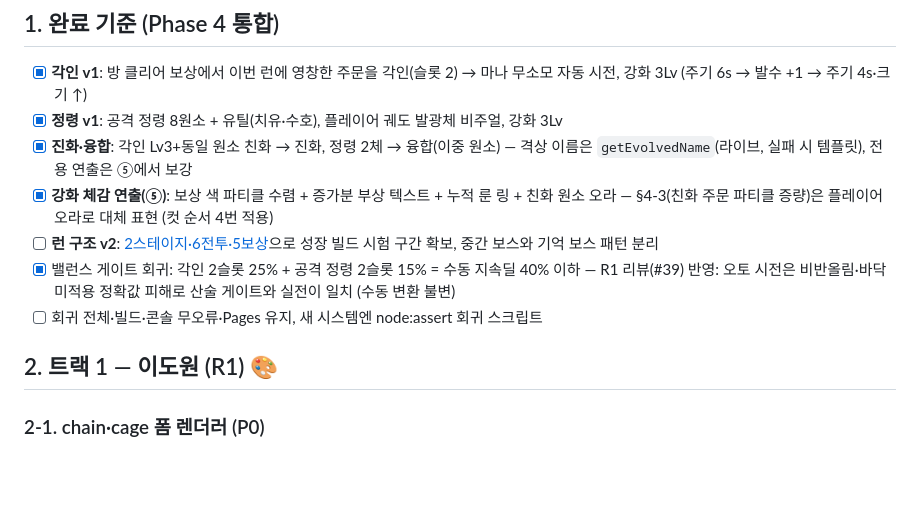
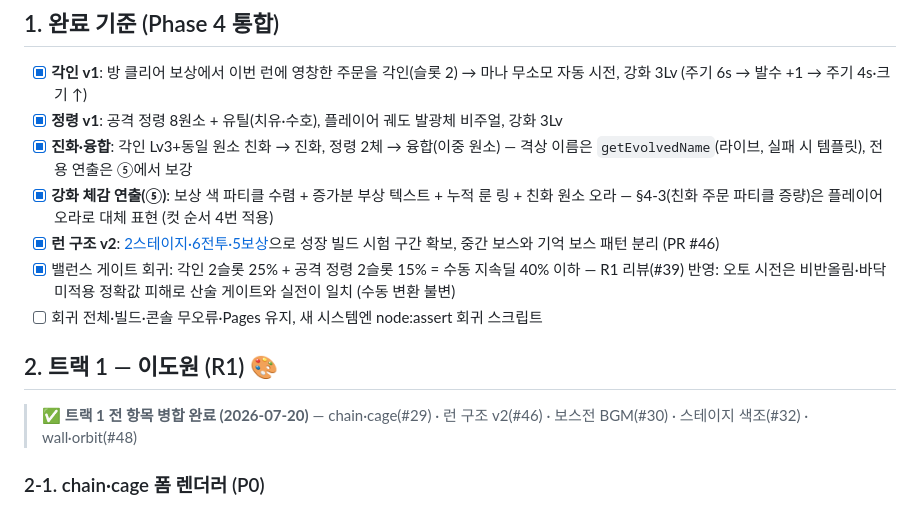
Before and after one commit to jaepaly/NHN-Project, a Markdown page: docs/PHASE_4.md, the part around the change. Drawn GitHub-style; blank space fills up the shorter version.

Commit message:
docs: PHASE_4 완료 상태 동기화 — 런 구조 v2·R1 트랙 병합 반영
- 런 구조 v2 체크박스 [ ]→[x] (PR #46)
- 트랙 1(R1) 전 항목 병합 완료 배너 추가 (chain·cage #29 · 런 구조 v2 #46 · 보스전 BGM #30 · 스테이지 색조 #32 · wall·orbit #48)

PR #48(wall·orbit) 머지로 R1 Phase 4 트랙이 전부 병합되어 문서-실제 상태 불일치를 정리한다.
`회귀 전체·빌드·콘솔 무오류·Pages 유지`는 Pages 라이브 배포 미검증이라 최종 QA 게이트로 존치.

Co-Authored-By: Claude Opus 4.8 <noreply@anthropic.com>

```diff
--- a/docs/PHASE_4.md
+++ b/docs/PHASE_4.md
@@ -26,12 +26,14 @@ Phase 4는 [PROGRESSION_DESIGN.md](PROGRESSION_DESIGN.md)의 **②각인 → ③
 - [x] **진화·융합**: 각인 Lv3+동일 원소 친화 → 진화, 정령 2체 → 융합(이중 원소) — 격상 이름은 `getEvolvedName`(라이브, 실패 시 템플릿), 전용 연출은 ⑤에서 보강
 - [x] **강화 체감 연출(⑤)**: 보상 색 파티클 수렴 + 증가분 부상 텍스트 + 누적 룬 링 + 친화 원소 오라
   — §4-3(친화 주문 파티클 증량)은 플레이어 오라로 대체 표현 (컷 순서 4번 적용)
-- [ ] **런 구조 v2**: [2스테이지·6전투·5보상](RUN_STRUCTURE_V2.md)으로 성장 빌드 시험 구간 확보, 중간 보스와 기억 보스 패턴 분리
+- [x] **런 구조 v2**: [2스테이지·6전투·5보상](RUN_STRUCTURE_V2.md)으로 성장 빌드 시험 구간 확보, 중간 보스와 기억 보스 패턴 분리 (PR #46)
 - [x] 밸런스 게이트 회귀: 각인 2슬롯 25% + 공격 정령 2슬롯 15% = 수동 지속딜 40% 이하
   — R1 리뷰(#39) 반영: 오토 시전은 비반올림·바닥 미적용 정확값 피해로 산술 게이트와 실전이 일치 (수동 변환 불변)
 - [ ] 회귀 전체·빌드·콘솔 무오류·Pages 유지, 새 시스템엔 node:assert 회귀 스크립트
 
 ## 2. 트랙 1 — 이도원 (R1) 🎨
+
+> ✅ **트랙 1 전 항목 병합 완료 (2026-07-20)** — chain·cage(#29) · 런 구조 v2(#46) · 보스전 BGM(#30) · 스테이지 색조(#32) · wall·orbit(#48)
 
 ### 2-1. chain·cage 폼 렌더러 (P0)
 
```
